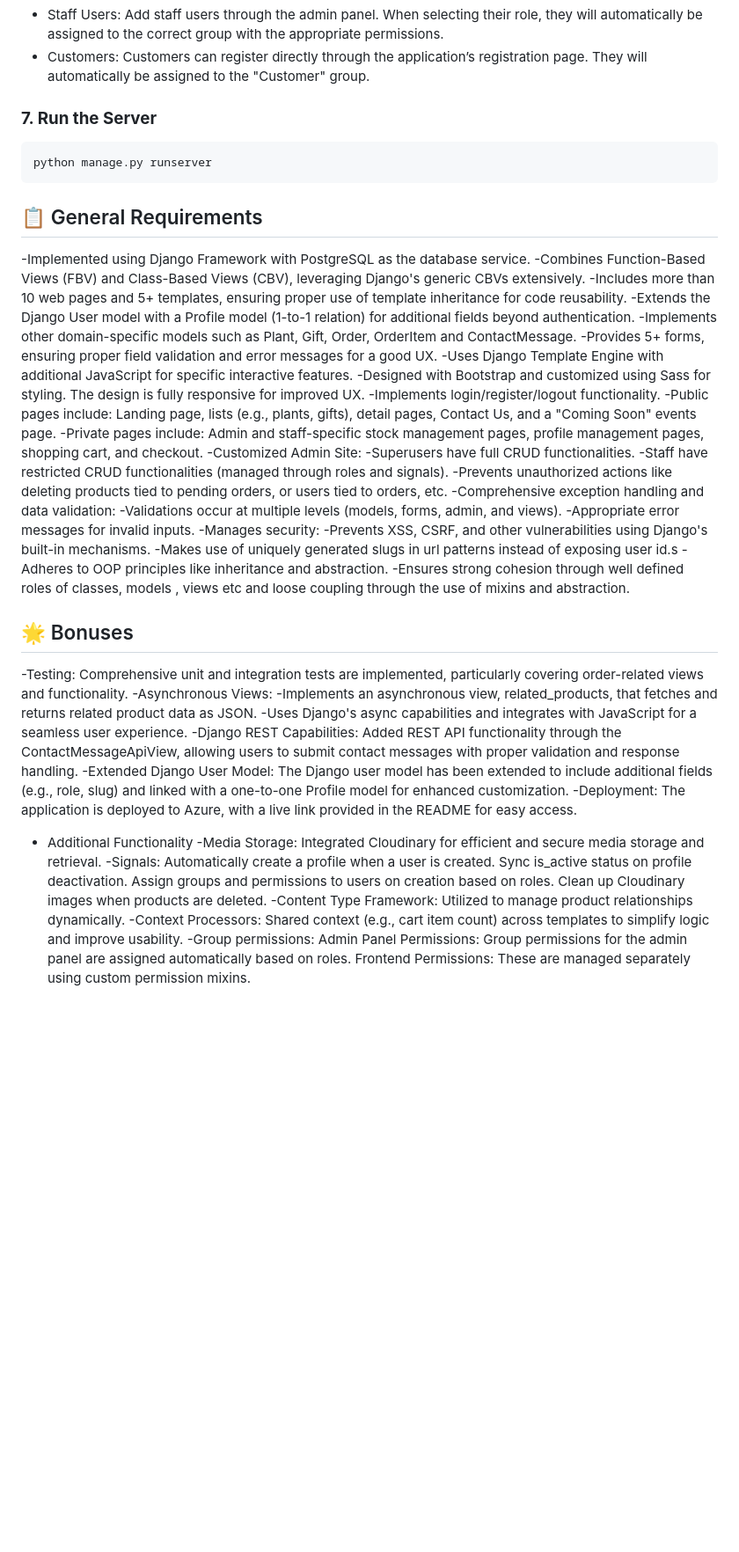
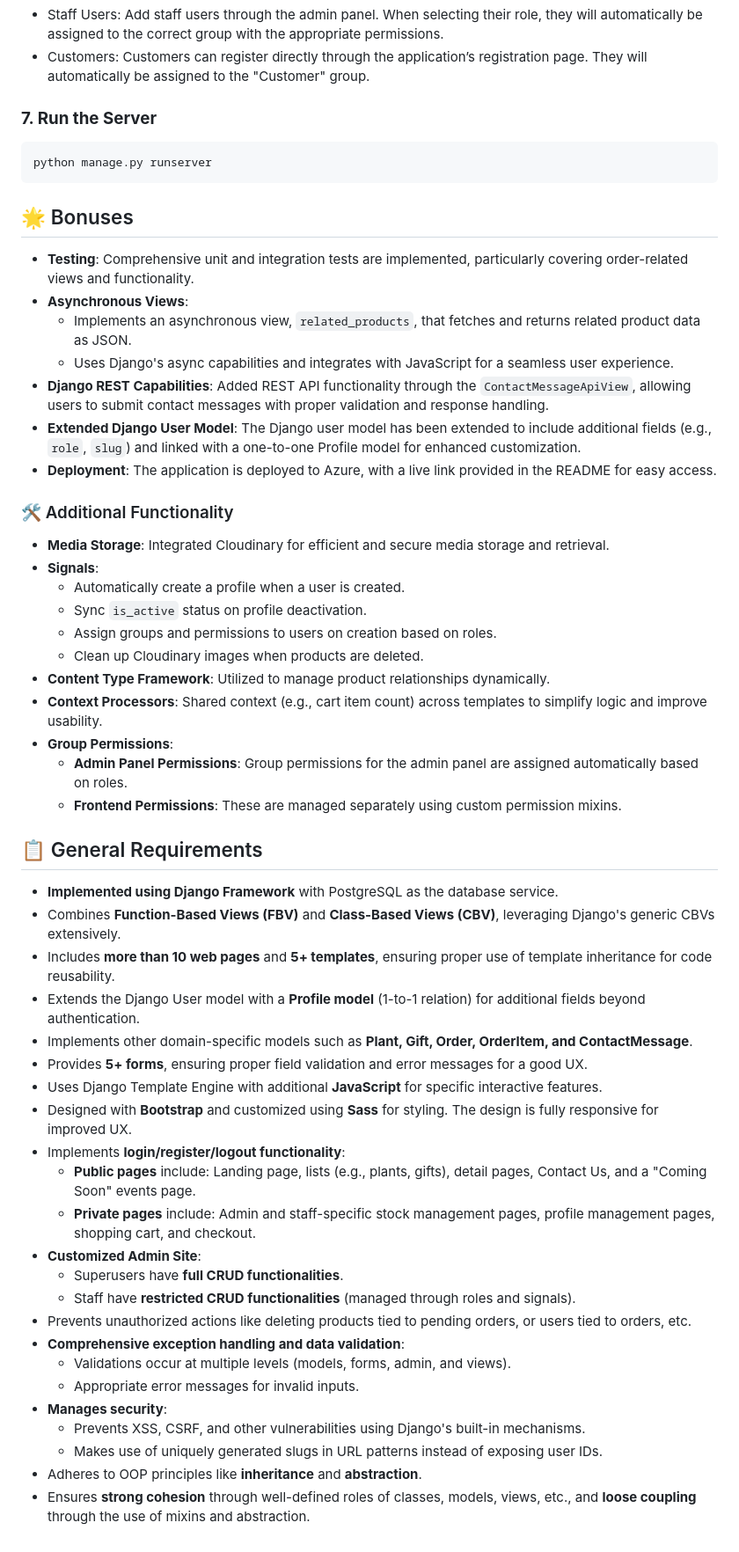
Before and after one commit to Polishko/The-Secret-Garden, a Markdown page: README.md, the part around the change. Shown at 88% size. Rendered like a GitHub page; blank space fills up the shorter version.

Commit message:
Update README.md
Markdown corrected

````diff
--- a/README.md
+++ b/README.md
@@ -71,44 +71,53 @@ python manage.py createsuperuser
 python manage.py runserver
 ```
 
+## 🌟 Bonuses
+
+- **Testing**: Comprehensive unit and integration tests are implemented, particularly covering order-related views and functionality.
+- **Asynchronous Views**:
+  - Implements an asynchronous view, `related_products`, that fetches and returns related product data as JSON.
+  - Uses Django's async capabilities and integrates with JavaScript for a seamless user experience.
+- **Django REST Capabilities**: Added REST API functionality through the `ContactMessageApiView`, allowing users to submit contact messages with proper validation and response handling.
+- **Extended Django User Model**: The Django user model has been extended to include additional fields (e.g., `role`, `slug`) and linked with a one-to-one Profile model for enhanced customization.
+- **Deployment**: The application is deployed to Azure, with a live link provided in the README for easy access.
+
+### 🛠️ Additional Functionality
+
+- **Media Storage**: Integrated Cloudinary for efficient and secure media storage and retrieval.
+- **Signals**:
+  - Automatically create a profile when a user is created.
+  - Sync `is_active` status on profile deactivation.
+  - Assign groups and permissions to users on creation based on roles.
+  - Clean up Cloudinary images when products are deleted.
+- **Content Type Framework**: Utilized to manage product relationships dynamically.
+- **Context Processors**: Shared context (e.g., cart item count) across templates to simplify logic and improve usability.
+- **Group Permissions**:
+  - **Admin Panel Permissions**: Group permissions for the admin panel are assigned automatically based on roles.
+  - **Frontend Permissions**: These are managed separately using custom permission mixins.
+
+
 ## 📋 General Requirements
--Implemented using Django Framework with PostgreSQL as the database service.
--Combines Function-Based Views (FBV) and Class-Based Views (CBV), leveraging Django's generic CBVs extensively.
--Includes more than 10 web pages and 5+ templates, ensuring proper use of template inheritance for code reusability.
--Extends the Django User model with a Profile model (1-to-1 relation) for additional fields beyond authentication.
--Implements other domain-specific models such as Plant, Gift, Order, OrderItem and ContactMessage.
--Provides 5+ forms, ensuring proper field validation and error messages for a good UX.
--Uses Django Template Engine with additional JavaScript for specific interactive features.
--Designed with Bootstrap and customized using Sass for styling. The design is fully responsive for improved UX.
--Implements login/register/logout functionality.
-  -Public pages include: Landing page, lists (e.g., plants, gifts), detail pages, Contact Us, and a "Coming Soon" events page.
-  -Private pages include: Admin and staff-specific stock management pages, profile management pages, shopping cart, and checkout.
--Customized Admin Site:
-  -Superusers have full CRUD functionalities.
-  -Staff have restricted CRUD functionalities (managed through roles and signals).
--Prevents unauthorized actions like deleting products tied to pending orders, or users tied to orders, etc.
--Comprehensive exception handling and data validation:
-  -Validations occur at multiple levels (models, forms, admin, and views).
-  -Appropriate error messages for invalid inputs.
--Manages security:
-  -Prevents XSS, CSRF, and other vulnerabilities using Django's built-in mechanisms.
-  -Makes use of uniquely generated slugs in url patterns instead of exposing user id.s
--Adheres to OOP principles like inheritance and abstraction.
--Ensures strong cohesion through well defined roles of classes, models , views etc and loose coupling through the use of mixins and abstraction.
 
-## 🌟 Bonuses
--Testing: Comprehensive unit and integration tests are implemented, particularly covering order-related views and functionality.
--Asynchronous Views:
-  -Implements an asynchronous view, related_products, that fetches and returns related product data as JSON.
-  -Uses Django's async capabilities and integrates with JavaScript for a seamless user experience.
--Django REST Capabilities: Added REST API functionality through the ContactMessageApiView, allowing users to submit contact messages with proper validation and response handling.
--Extended Django User Model: The Django user model has been extended to include additional fields (e.g., role, slug) and linked with a one-to-one Profile model for enhanced customization.
--Deployment: The application is deployed to Azure, with a live link provided in the README for easy access.
-- Additional Functionality
-  -Media Storage: Integrated Cloudinary for efficient and secure media storage and retrieval.
-  -Signals: Automatically create a profile when a user is created. Sync is_active status on profile deactivation. Assign groups and permissions to users on creation based on roles. Clean up Cloudinary images when products are deleted.
-  -Content Type Framework: Utilized to manage product relationships dynamically.
-  -Context Processors: Shared context (e.g., cart item count) across templates to simplify logic and improve usability.
-  -Group permissions:
-    Admin Panel Permissions: Group permissions for the admin panel are assigned automatically based on roles.
-    Frontend Permissions: These are managed separately using custom permission mixins.
+- **Implemented using Django Framework** with PostgreSQL as the database service.
+- Combines **Function-Based Views (FBV)** and **Class-Based Views (CBV)**, leveraging Django's generic CBVs extensively.
+- Includes **more than 10 web pages** and **5+ templates**, ensuring proper use of template inheritance for code reusability.
+- Extends the Django User model with a **Profile model** (1-to-1 relation) for additional fields beyond authentication.
+- Implements other domain-specific models such as **Plant, Gift, Order, OrderItem, and ContactMessage**.
+- Provides **5+ forms**, ensuring proper field validation and error messages for a good UX.
+- Uses Django Template Engine with additional **JavaScript** for specific interactive features.
+- Designed with **Bootstrap** and customized using **Sass** for styling. The design is fully responsive for improved UX.
+- Implements **login/register/logout functionality**:
+  - **Public pages** include: Landing page, lists (e.g., plants, gifts), detail pages, Contact Us, and a "Coming Soon" events page.
+  - **Private pages** include: Admin and staff-specific stock management pages, profile management pages, shopping cart, and checkout.
+- **Customized Admin Site**:
+  - Superusers have **full CRUD functionalities**.
+  - Staff have **restricted CRUD functionalities** (managed through roles and signals).
+- Prevents unauthorized actions like deleting products tied to pending orders, or users tied to orders, etc.
+- **Comprehensive exception handling and data validation**:
+  - Validations occur at multiple levels (models, forms, admin, and views).
+  - Appropriate error messages for invalid inputs.
+- **Manages security**:
+  - Prevents XSS, CSRF, and other vulnerabilities using Django's built-in mechanisms.
+  - Makes use of uniquely generated slugs in URL patterns instead of exposing user IDs.
+- Adheres to OOP principles like **inheritance** and **abstraction**.
+- Ensures **strong cohesion** through well-defined roles of classes, models, views, etc., and **loose coupling** through the use of mixins and abstraction.
````
